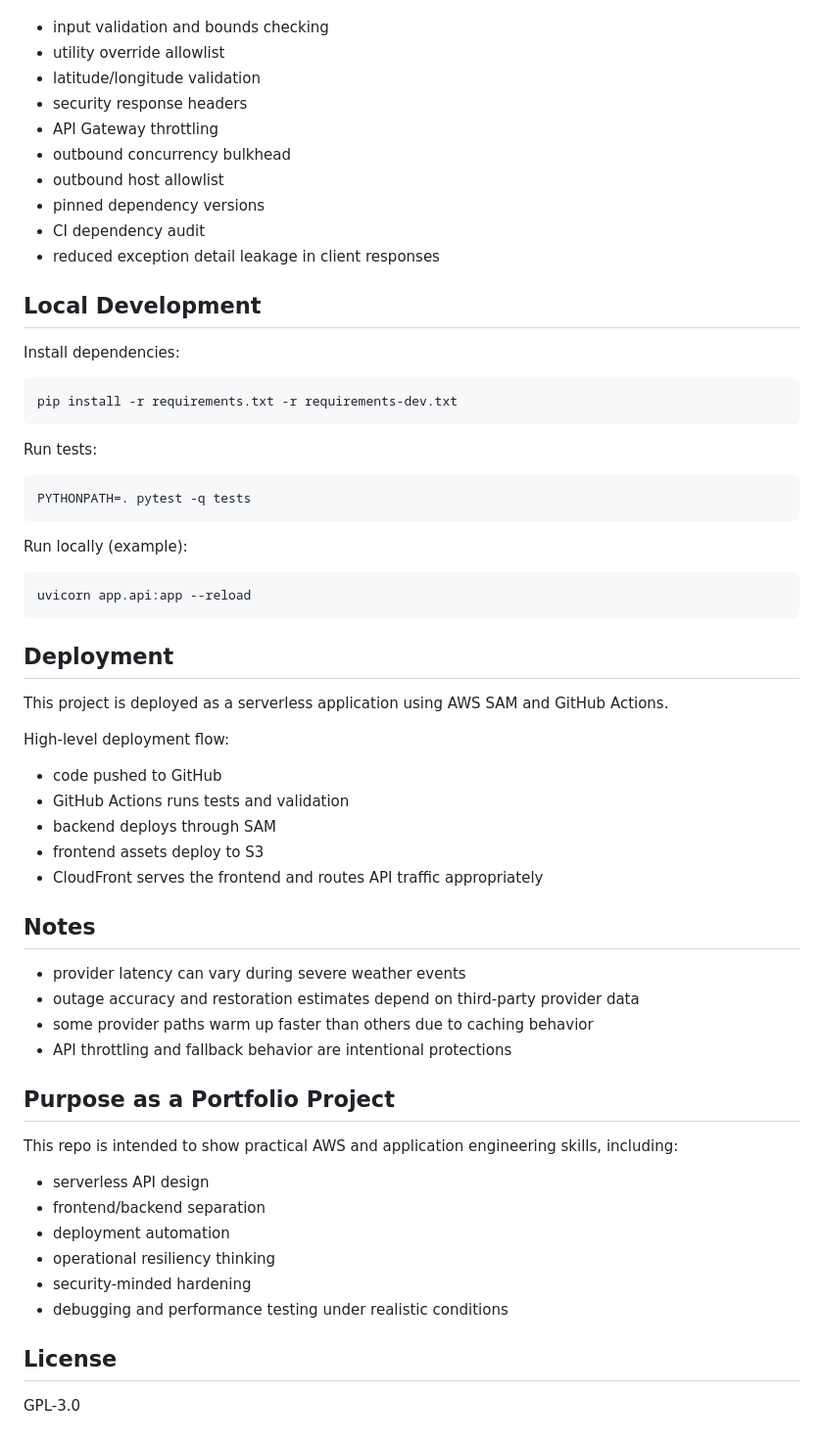
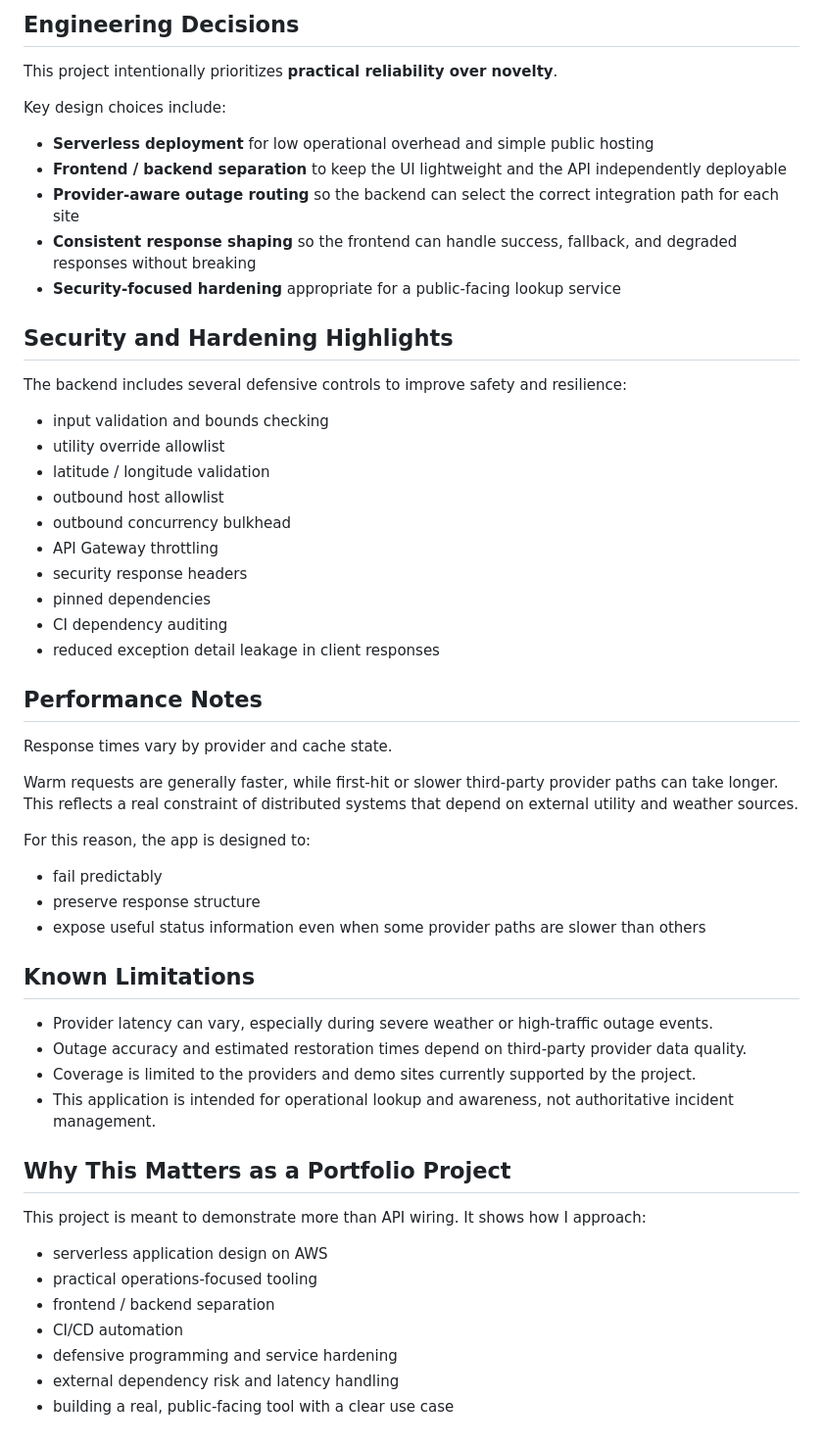
Before and after one commit to AndrewDeFever/Weather-and-Power-App, a Markdown page: README.md, the part around one of its changes. Shown at 98% size. GitHub-like rendering.

````diff
--- a/README.md
+++ b/README.md
@@ -70,65 +76,57 @@ This project includes practical hardening measures appropriate for a public-faci
+## Engineering Decisions
+
+This project intentionally prioritizes **practical reliability over novelty**.
+
+Key design choices include:
+
+- **Serverless deployment** for low operational overhead and simple public hosting
+- **Frontend / backend separation** to keep the UI lightweight and the API independently deployable
+- **Provider-aware outage routing** so the backend can select the correct integration path for each site
+- **Consistent response shaping** so the frontend can handle success, fallback, and degraded responses without breaking
+- **Security-focused hardening** appropriate for a public-facing lookup service
+
+## Security and Hardening Highlights
+
+The backend includes several defensive controls to improve safety and resilience:
 
 - input validation and bounds checking
 - utility override allowlist
-- latitude/longitude validation
+- latitude / longitude validation
+- outbound host allowlist
+- outbound concurrency bulkhead
+- API Gateway throttling
 - security response headers
-- API Gateway throttling
-- outbound concurrency bulkhead
-- outbound host allowlist
-- pinned dependency versions
-- CI dependency audit
+- pinned dependencies
+- CI dependency auditing
 - reduced exception detail leakage in client responses
 
-## Local Development
+## Performance Notes
 
-Install dependencies:
+Response times vary by provider and cache state.
 
-```bash
-pip install -r requirements.txt -r requirements-dev.txt
-```
+Warm requests are generally faster, while first-hit or slower third-party provider paths can take longer. This reflects a real constraint of distributed systems that depend on external utility and weather sources.
 
-Run tests:
+For this reason, the app is designed to:
 
-```bash
-PYTHONPATH=. pytest -q tests
-```
+- fail predictably
+- preserve response structure
+- expose useful status information even when some provider paths are slower than others
 
-Run locally (example):
+## Known Limitations
 
-```bash
-uvicorn app.api:app --reload
-```
+- Provider latency can vary, especially during severe weather or high-traffic outage events.
+- Outage accuracy and estimated restoration times depend on third-party provider data quality.
+- Coverage is limited to the providers and demo sites currently supported by the project.
+- This application is intended for operational lookup and awareness, not authoritative incident management.
 
-## Deployment
+## Why This Matters as a Portfolio Project
 
-This project is deployed as a serverless application using AWS SAM and GitHub Actions.
+This project is meant to demonstrate more than API wiring. It shows how I approach:
 
-High-level deployment flow:
-
-- code pushed to GitHub
-- GitHub Actions runs tests and validation
-- backend deploys through SAM
-- frontend assets deploy to S3
-- CloudFront serves the frontend and routes API traffic appropriately
-
-## Notes
-
-- provider latency can vary during severe weather events
-- outage accuracy and restoration estimates depend on third-party provider data
-- some provider paths warm up faster than others due to caching behavior
-- API throttling and fallback behavior are intentional protections
-
-## Purpose as a Portfolio Project
-
-This repo is intended to show practical AWS and application engineering skills, including:
-
-- serverless API design
-- frontend/backend separation
-- deployment automation
-- operational resiliency thinking
-- security-minded hardening
-- debugging and performance testing under realistic conditions
-
-## License
-
-GPL-3.0
+- serverless application design on AWS
+- practical operations-focused tooling
+- frontend / backend separation
+- CI/CD automation
+- defensive programming and service hardening
+- external dependency risk and latency handling
+- building a real, public-facing tool with a clear use case
````
Also changed, not shown: other parts of README.md (+48 -42 lines).
